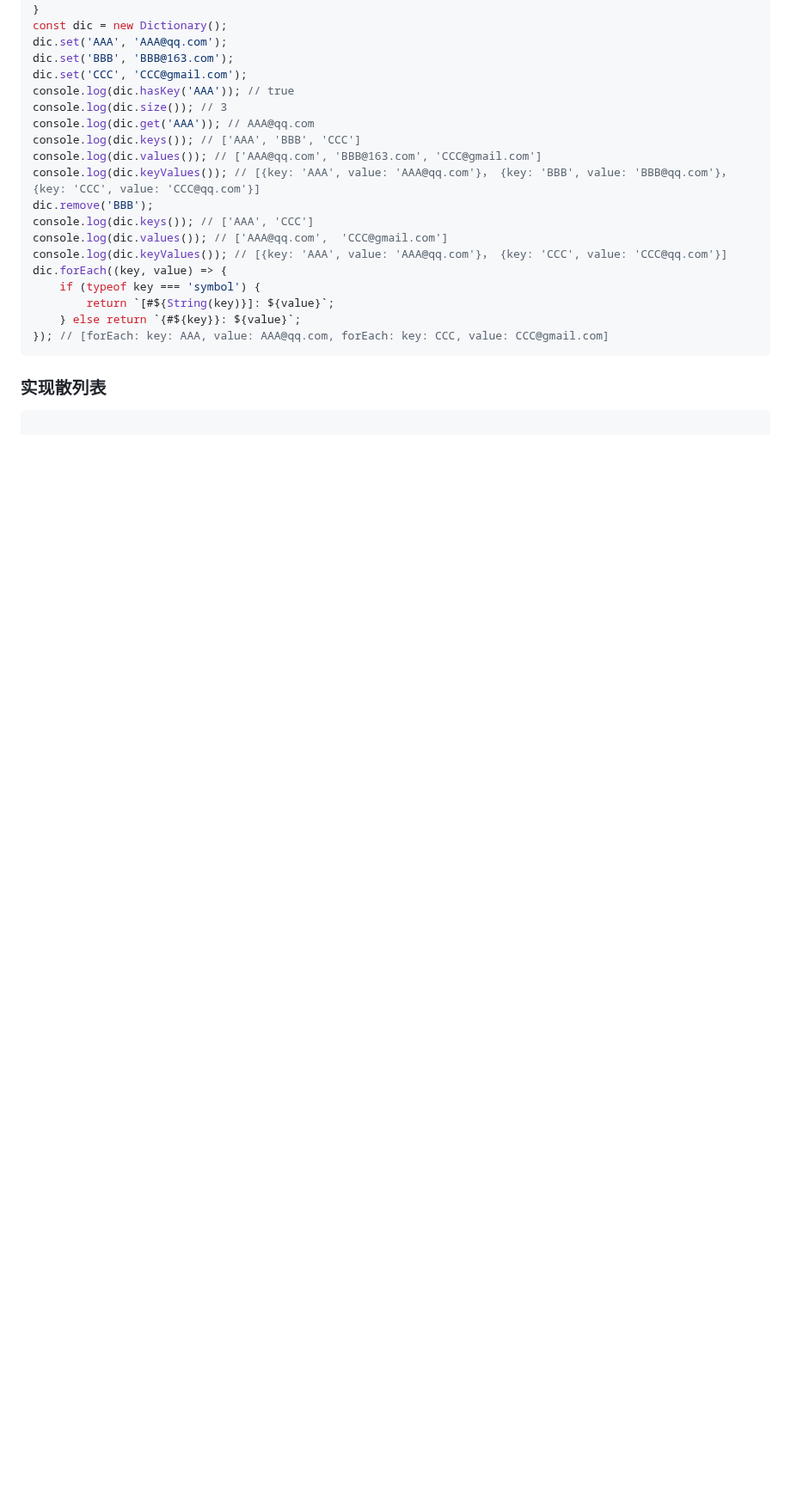
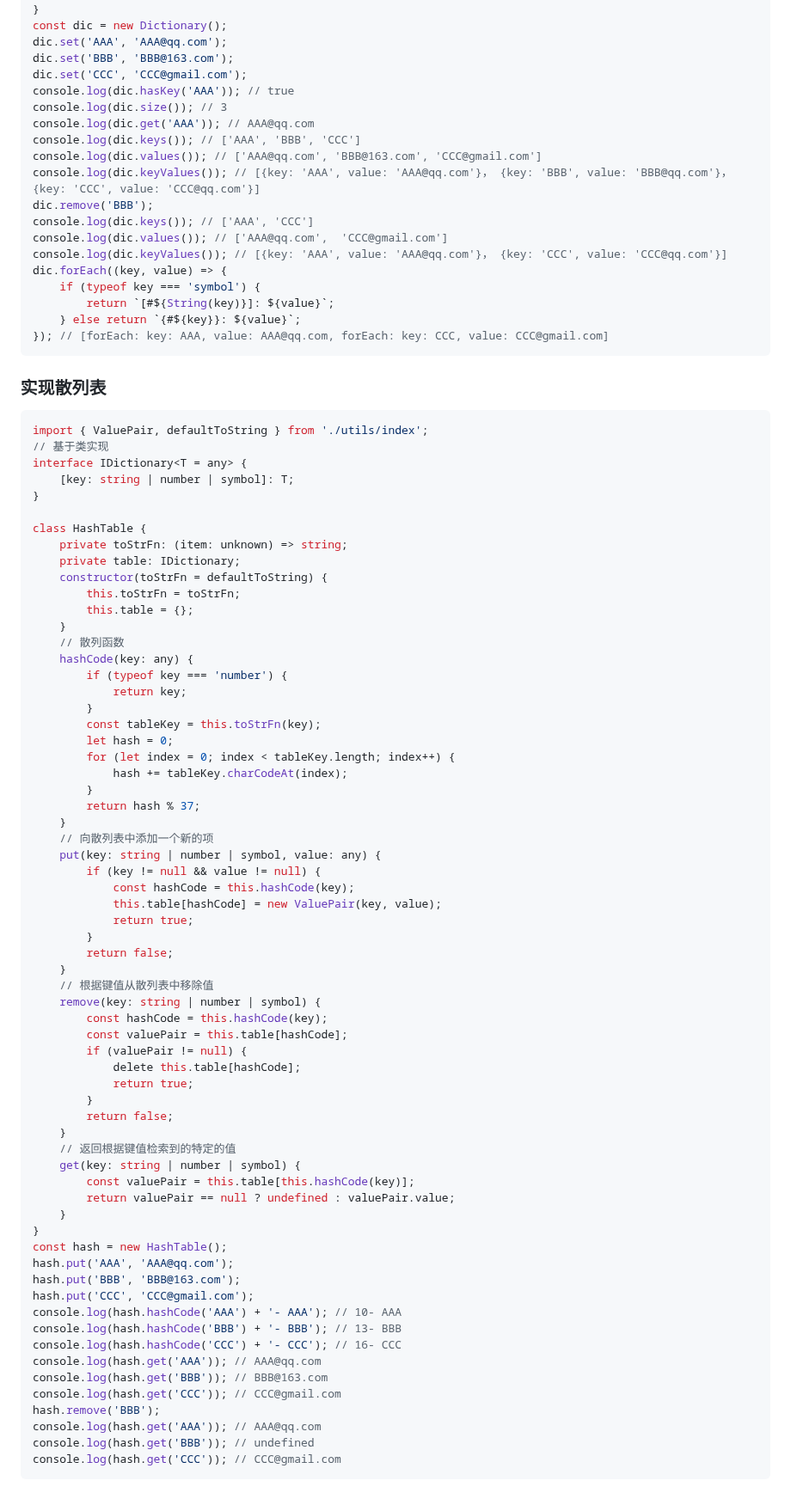
Before and after one commit to W433567423/general-review, a Markdown page: notes/数据结构/JS数据结构和算法.md, the part around one of its changes. Shown at 86% size. GitHub-like rendering; blank space fills up the shorter version.

Commit message:
style: 暂无

````diff
--- a/notes/数据结构/JS数据结构和算法.md
+++ b/notes/数据结构/JS数据结构和算法.md
@@ -1288,4 +1287,68 @@ dic.forEach((key, value) => {
 ### 实现散列表
 
 ```ts
+import { ValuePair, defaultToString } from './utils/index';
+// 基于类实现
+interface IDictionary<T = any> {
+	[key: string | number | symbol]: T;
+}
+
+class HashTable {
+	private toStrFn: (item: unknown) => string;
+	private table: IDictionary;
+	constructor(toStrFn = defaultToString) {
+		this.toStrFn = toStrFn;
+		this.table = {};
+	}
+	// 散列函数
+	hashCode(key: any) {
+		if (typeof key === 'number') {
+			return key;
+		}
+		const tableKey = this.toStrFn(key);
+		let hash = 0;
+		for (let index = 0; index < tableKey.length; index++) {
+			hash += tableKey.charCodeAt(index);
+		}
+		return hash % 37;
+	}
+	// 向散列表中添加一个新的项
+	put(key: string | number | symbol, value: any) {
+		if (key != null && value != null) {
+			const hashCode = this.hashCode(key);
+			this.table[hashCode] = new ValuePair(key, value);
+			return true;
+		}
+		return false;
+	}
+	// 根据键值从散列表中移除值
+	remove(key: string | number | symbol) {
+		const hashCode = this.hashCode(key);
+		const valuePair = this.table[hashCode];
+		if (valuePair != null) {
+			delete this.table[hashCode];
+			return true;
+		}
+		return false;
+	}
+	// 返回根据键值检索到的特定的值
+	get(key: string | number | symbol) {
+		const valuePair = this.table[this.hashCode(key)];
+		return valuePair == null ? undefined : valuePair.value;
+	}
+}
+const hash = new HashTable();
+hash.put('AAA', 'AAA@qq.com');
+hash.put('BBB', 'BBB@163.com');
+hash.put('CCC', 'CCC@gmail.com');
+console.log(hash.hashCode('AAA') + '- AAA'); // 10- AAA
+console.log(hash.hashCode('BBB') + '- BBB'); // 13- BBB
+console.log(hash.hashCode('CCC') + '- CCC'); // 16- CCC
+console.log(hash.get('AAA')); // AAA@qq.com
+console.log(hash.get('BBB')); // BBB@163.com
+console.log(hash.get('CCC')); // CCC@gmail.com
+hash.remove('BBB');
+console.log(hash.get('AAA')); // AAA@qq.com
+console.log(hash.get('BBB')); // undefined
+console.log(hash.get('CCC')); // CCC@gmail.com
 ```
````
Also changed, not shown: other parts of notes/数据结构/JS数据结构和算法.md (+0 -1 lines).
